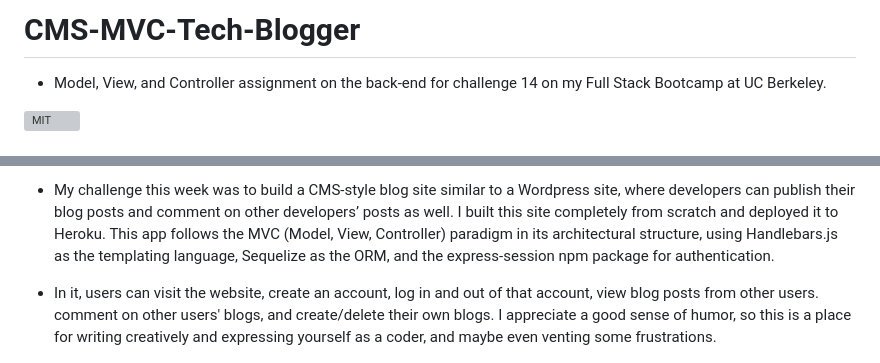
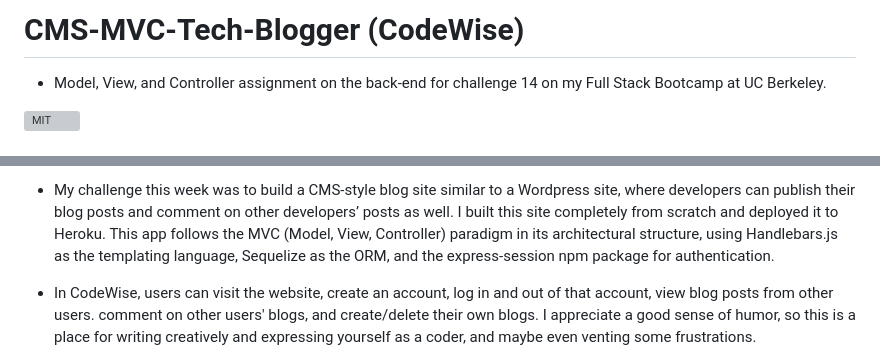
Before and after one commit to RayR124/CMS-MVC-Tech-Blogger, a Markdown page: README.md, 2 parts joined by grey strips. Rendered like a GitHub page; grey boxes are pictures that could not be loaded.

```diff
--- a/README.md
+++ b/README.md
@@ -1,4 +1,4 @@
-# CMS-MVC-Tech-Blogger
+# CMS-MVC-Tech-Blogger (CodeWise)
  - Model, View, and Controller assignment on the back-end for challenge 14 on my Full Stack Bootcamp at UC Berkeley.
 
 ![MIT](https://img.shields.io/bower/l/MI?label=License&style=plastic)
@@ -10,7 +10,7 @@
 
 - My challenge this week was to build a CMS-style blog site similar to a Wordpress site, where developers can publish their blog posts and comment on other developers’ posts as well. I built this site completely from scratch and deployed it to Heroku. This app follows the MVC (Model, View, Controller) paradigm in its architectural structure, using Handlebars.js as the templating language, Sequelize as the ORM, and the express-session npm package for authentication.
 
-- In it, users can visit the website, create an account, log in and out of that account, view blog posts from other users. comment on other users' blogs, and create/delete their own blogs. I appreciate a good sense of humor, so this is a place for writing creatively and expressing yourself as a coder, and maybe even venting some frustrations.
+- In CodeWise, users can visit the website, create an account, log in and out of that account, view blog posts from other users. comment on other users' blogs, and create/delete their own blogs. I appreciate a good sense of humor, so this is a place for writing creatively and expressing yourself as a coder, and maybe even venting some frustrations.
 
 ![screenshot](./public/assets/homescreenshot.png)
 
```
